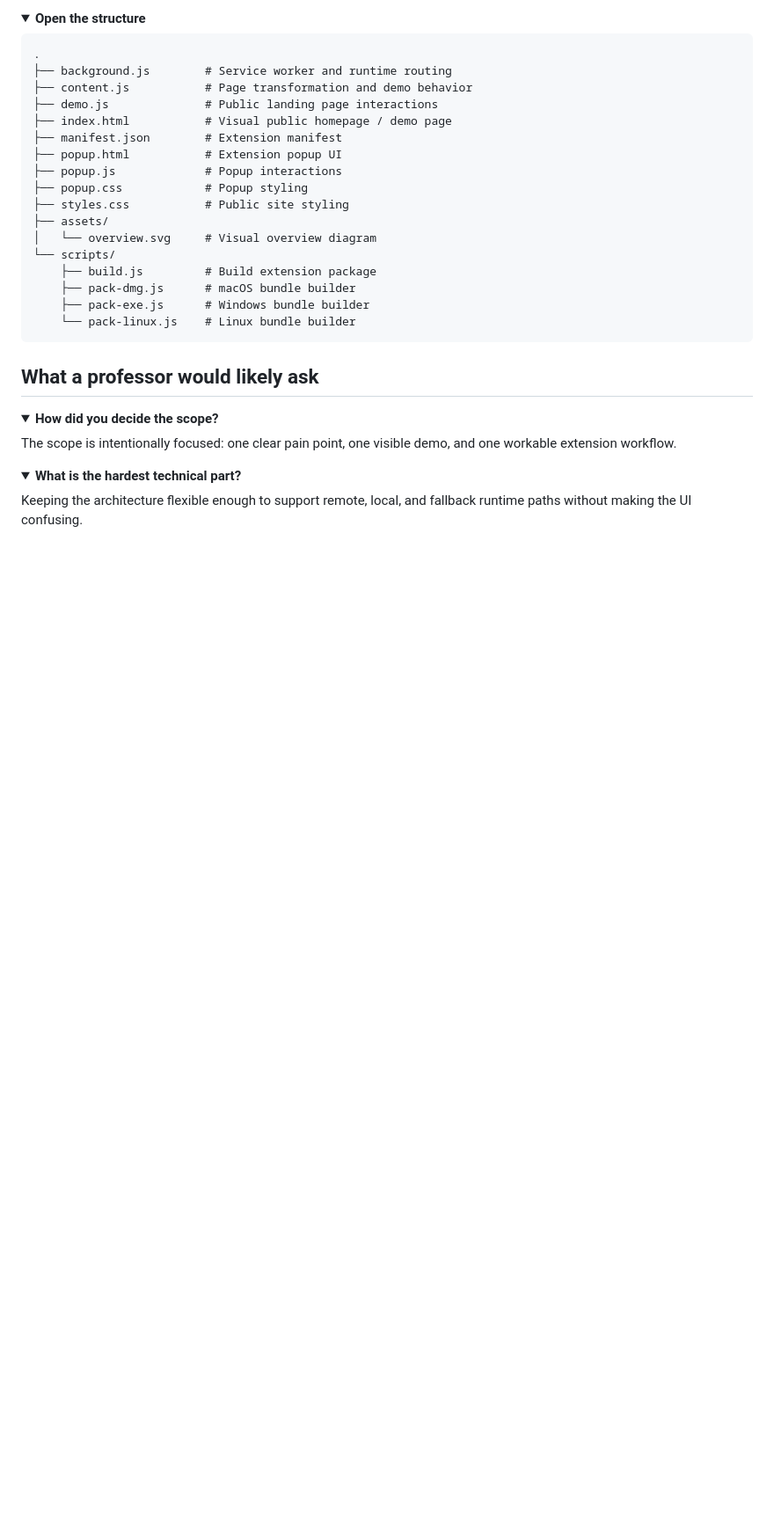
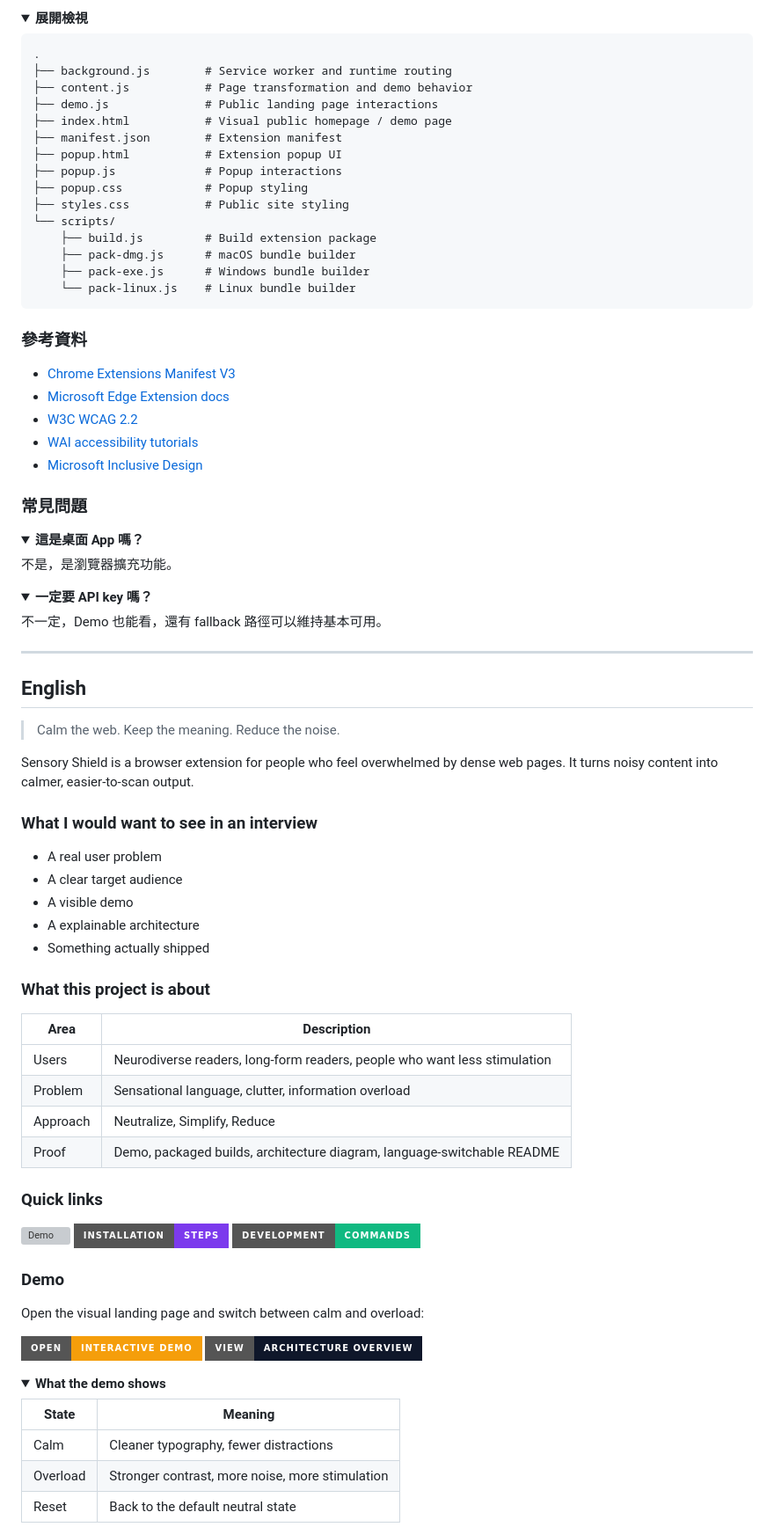
Before and after one commit to TeWei02/sensory-shield, a Markdown page: README.md, the part around one of its changes. Shown at 88% size. GitHub-like rendering; folded sections open; badges without logos; blank space fills up the shorter version; grey boxes are pictures that could not be loaded.

````diff
--- a/README.md
+++ b/README.md
@@ -183,6 +138,6 @@ npm run pack:linux
 
 <details>
-<summary><strong>Open the structure</strong></summary>
+<summary><strong>展開檢視</strong></summary>
 
 ```text
 .
@@ -195,8 +150,6 @@ npm run pack:linux
 ├── popup.js             # Popup interactions
 ├── popup.css            # Popup styling
 ├── styles.css           # Public site styling
-├── assets/
-│   └── overview.svg     # Visual overview diagram
 └── scripts/
     ├── build.js         # Build extension package
     ├── pack-dmg.js      # macOS bundle builder
@@ -206,16 +159,89 @@ npm run pack:linux
 
 </details>
 
-## What a professor would likely ask
+### 參考資料
+
+- [Chrome Extensions Manifest V3](https://developer.chrome.com/docs/extensions/mv3/)
+- [Microsoft Edge Extension docs](https://learn.microsoft.com/en-us/microsoft-edge/extensions-chromium/)
+- [W3C WCAG 2.2](https://www.w3.org/TR/WCAG22/)
+- [WAI accessibility tutorials](https://www.w3.org/WAI/tutorials/)
+- [Microsoft Inclusive Design](https://inclusive.microsoft.design/)
+
+### 常見問題
 
 <details>
-<summary><strong>How did you decide the scope?</strong></summary>
+<summary><strong>這是桌面 App 嗎？</strong></summary>
 
-The scope is intentionally focused: one clear pain point, one visible demo, and one workable extension workflow.
+不是，是瀏覽器擴充功能。
 
 </details>
 
 <details>
-<summary><strong>What is the hardest technical part?</strong></summary>
+<summary><strong>一定要 API key 嗎？</strong></summary>
 
-Keeping the architecture flexible enough to support remote, local, and fallback runtime paths without making the UI confusing.
+不一定，Demo 也能看，還有 fallback 路徑可以維持基本可用。
+
+</details>
+
+---
+
+## English
+
+> Calm the web. Keep the meaning. Reduce the noise.
+
+Sensory Shield is a browser extension for people who feel overwhelmed by dense web pages.
+It turns noisy content into calmer, easier-to-scan output.
+
+### What I would want to see in an interview
+
+- A real user problem
+- A clear target audience
+- A visible demo
+- A explainable architecture
+- Something actually shipped
+
+### What this project is about
+
+| Area | Description |
+| --- | --- |
+| Users | Neurodiverse readers, long-form readers, people who want less stimulation |
+| Problem | Sensational language, clutter, information overload |
+| Approach | Neutralize, Simplify, Reduce |
+| Proof | Demo, packaged builds, architecture diagram, language-switchable README |
+
+### Quick links
+
+<p>
+  <a href="#demo">
+    <img alt="Demo" src="https://img.shields.io/badge/go-to-Demo-2563eb?style=for-the-badge" />
+  </a>
+  <a href="#installation">
+    <img alt="Install" src="https://img.shields.io/badge/Installation-steps-7c3aed?style=for-the-badge" />
+  </a>
+  <a href="#development">
+    <img alt="Build" src="https://img.shields.io/badge/Development-commands-10b981?style=for-the-badge" />
+  </a>
+</p>
+
+### Demo
+
+Open the visual landing page and switch between calm and overload:
+
+<p>
+  <a href="index.html">
+    <img alt="Open demo" src="https://img.shields.io/badge/Open-Interactive%20Demo-f59e0b?style=for-the-badge" />
+  </a>
+  <a href="assets/overview.svg">
+    <img alt="Overview" src="https://img.shields.io/badge/View-Architecture%20Overview-0f172a?style=for-the-badge" />
+  </a>
+</p>
+
+<details open>
+<summary><strong>What the demo shows</strong></summary>
+
+| State | Meaning |
+| --- | --- |
+| Calm | Cleaner typography, fewer distractions |
+| Overload | Stronger contrast, more noise, more stimulation |
+| Reset | Back to the default neutral state |
+
````
Also changed, not shown: other parts of README.md (+166 -177 lines).
